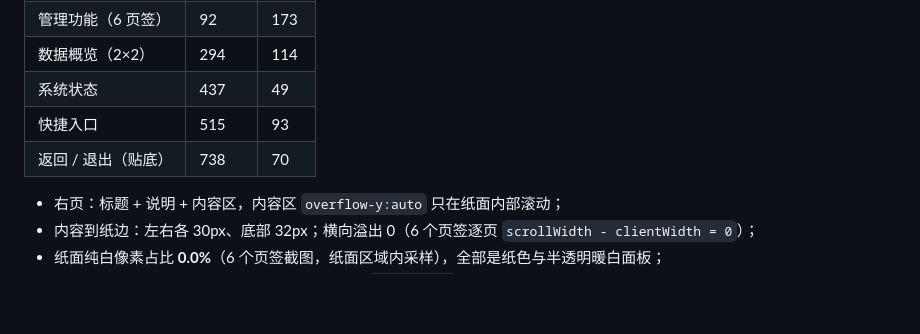
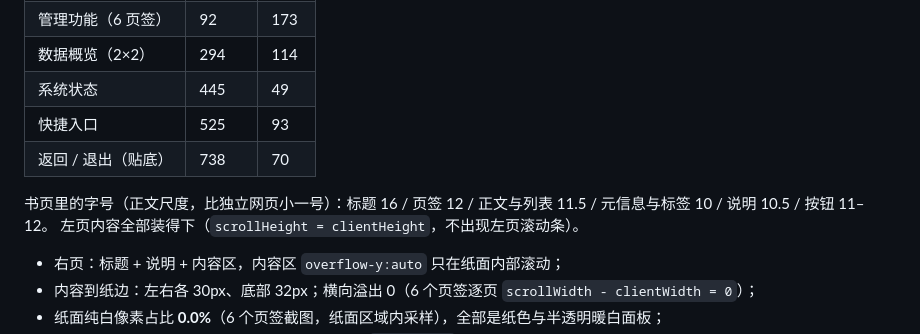
Before and after one commit to xuxi666/food-soul, a Markdown page: HANDOFF.md, the part around the change. Rendered like a GitHub page; blank space fills up the shorter version.

Commit message:
docs(handoff): §20 补字号与左页实测数值

```diff
--- a/HANDOFF.md
+++ b/HANDOFF.md
@@ -810,9 +810,12 @@ const spread = book.spreadOfChapter(ch.id);
 | 印章 + 标题 | 24 | 39 |
 | 管理功能（6 页签） | 92 | 173 |
 | 数据概览（2×2） | 294 | 114 |
-| 系统状态 | 437 | 49 |
-| 快捷入口 | 515 | 93 |
+| 系统状态 | 445 | 49 |
+| 快捷入口 | 525 | 93 |
 | 返回 / 退出（贴底） | 738 | 70 |
+
+书页里的字号（正文尺度，比独立网页小一号）：标题 16 / 页签 12 / 正文与列表 11.5 / 元信息与标签 10 / 说明 10.5 / 按钮 11–12。
+左页内容全部装得下（`scrollHeight = clientHeight`，不出现左页滚动条）。
 
 - 右页：标题 + 说明 + 内容区，内容区 `overflow-y:auto` 只在纸面内部滚动；
 - 内容到纸边：左右各 30px、底部 32px；横向溢出 0（6 个页签逐页 `scrollWidth - clientWidth = 0`）；
```
